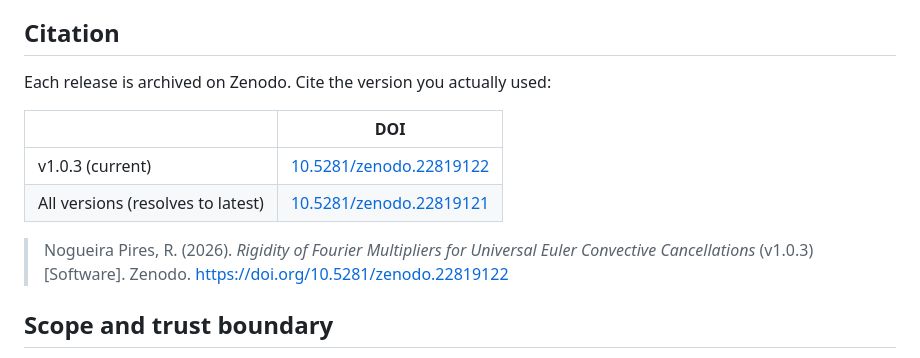
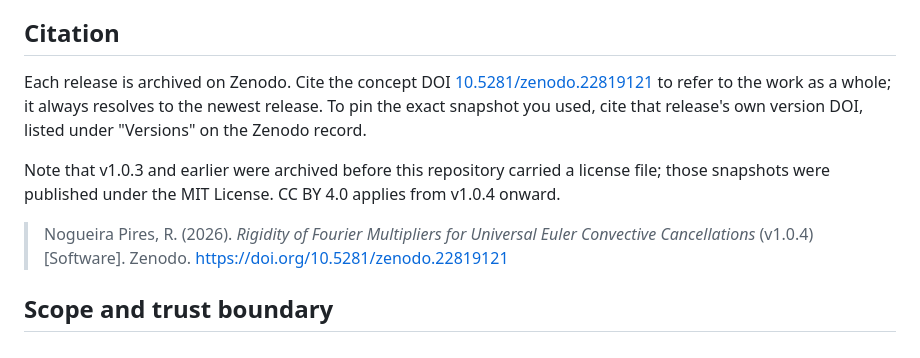
Before and after one commit to raelnogpires/rigidity-of-fourier-multipliers-for-universal-euler-convective-cancellations, a Markdown page: README.md, the part around one of its changes. Rendered like a GitHub page.

Commit message:
Point the DOI badge at the concept DOI
The badge now resolves to the newest release instead of pinning v1.0.3,
so it no longer needs a manual bump each time. The citation section
explains when to cite the concept DOI and when to pin a version DOI, and
records that v1.0.3 and earlier were archived under the MIT License.

Co-Authored-By: Claude <noreply@anthropic.com>

```diff
--- a/README.md
+++ b/README.md
@@ -39,16 +39,18 @@ this repository snapshot. Retain it when citing or archiving these materials.
 
 ## Citation
 
-Each release is archived on Zenodo. Cite the version you actually used:
+Each release is archived on Zenodo. Cite the concept DOI [10.5281/zenodo.22819121](https://doi.org/10.5281/zenodo.22819121)
+to refer to the work as a whole; it always resolves to the newest release. To
+pin the exact snapshot you used, cite that release's own version DOI, listed
+under "Versions" on the Zenodo record.
 
-| | DOI |
-| --- | --- |
-| v1.0.3 (current) | [10.5281/zenodo.22819122](https://doi.org/10.5281/zenodo.22819122) |
-| All versions (resolves to latest) | [10.5281/zenodo.22819121](https://doi.org/10.5281/zenodo.22819121) |
+Note that v1.0.3 and earlier were archived before this repository carried a
+license file; those snapshots were published under the MIT License. CC BY 4.0
+applies from v1.0.4 onward.
 
 > Nogueira Pires, R. (2026). *Rigidity of Fourier Multipliers for Universal
-> Euler Convective Cancellations* (v1.0.3) [Software]. Zenodo.
-> https://doi.org/10.5281/zenodo.22819122
+> Euler Convective Cancellations* (v1.0.4) [Software]. Zenodo.
+> https://doi.org/10.5281/zenodo.22819121
 
 ## Scope and trust boundary
 
```
Also changed, not shown: other parts of README.md (+1 -1 lines).
